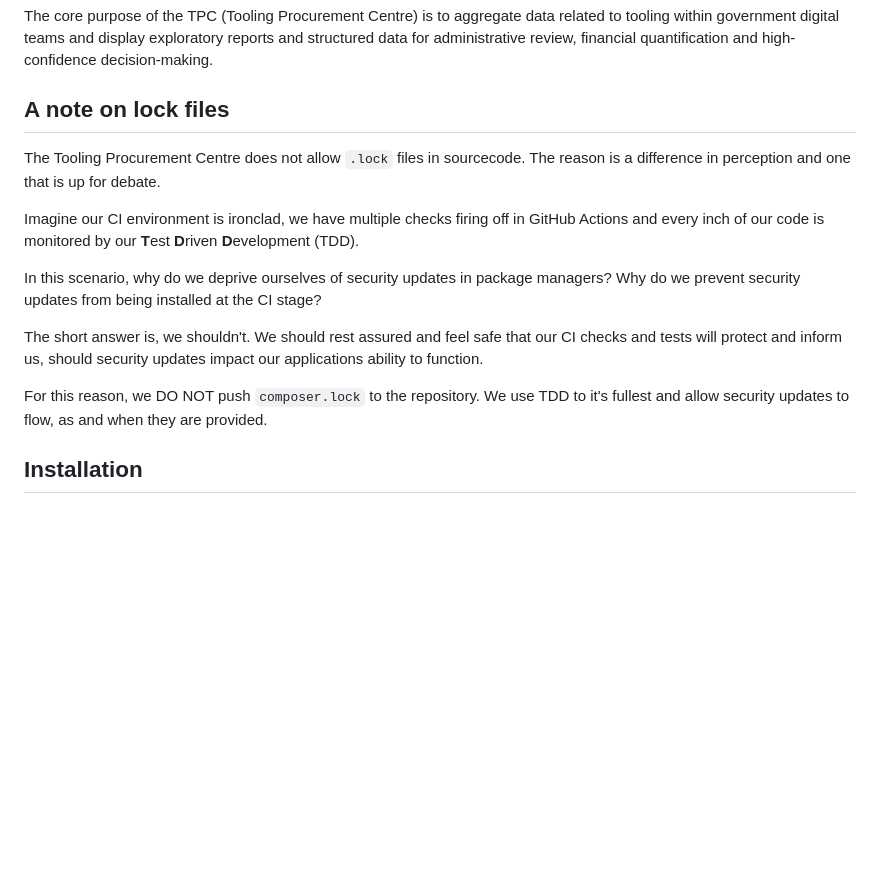
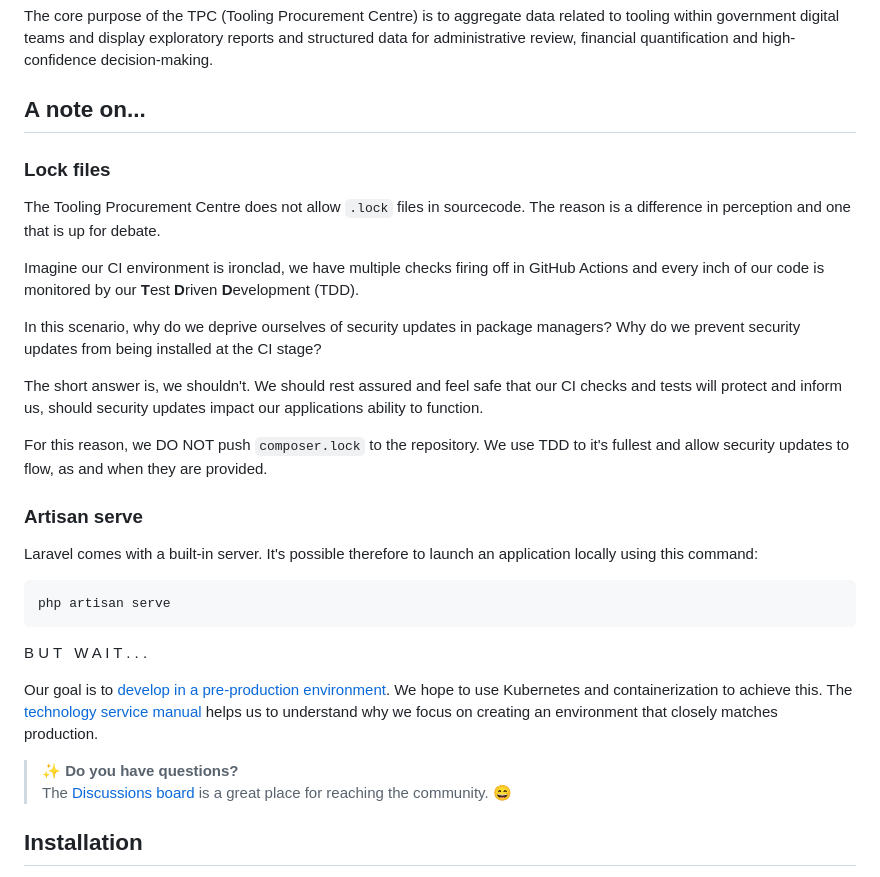
Before and after one commit to ministryofjustice/developer-playground, a Markdown page: README.md, the part around the change printed below. Drawn GitHub-style; blank space fills up the shorter version.

````diff
--- a/README.md
+++ b/README.md
@@ -21,7 +21,9 @@ The core purpose of the TPC (Tooling Procurement Centre) is to aggregate data re
 digital teams and display exploratory reports and structured data for administrative review, financial quantification
 and high-confidence decision-making.
 
-## A note on lock files
+## A note on...
+
+### Lock files
 
 The Tooling Procurement Centre does not allow `.lock` files in sourcecode. The reason is a difference in
 perception and one that is up for debate.
@@ -37,6 +39,26 @@ inform us, should security updates impact our applications ability to function.
 
 For this reason, we DO NOT push `composer.lock` to the repository. We use TDD to it's fullest and allow security updates
 to flow, as and when they are provided.
+
+### Artisan serve
+
+Laravel comes with a built-in server. It's possible therefore to launch an application locally using this command:
+
+```bash
+php artisan serve
+```
+
+B U T &nbsp; W A I T . . .
+
+Our goal is
+to [develop in a pre-production environment](https://www.gov.uk/service-manual/technology/working-in-pre-production-environments).
+We hope to use Kubernetes and containerization to achieve this.
+The [technology service manual](https://www.gov.uk/service-manual/technology) helps us to understand why we focus on
+creating an environment that closely matches production.
+
+> :sparkles: **Do you have questions?**<br>
+> The [Discussions board](https://github.com/ministryofjustice/developer-playground/discussions) is a great place for
+> reaching the community. :smile:
 
 ## Installation
 
````
Also changed, not shown: other parts of README.md (+31 -2 lines).
